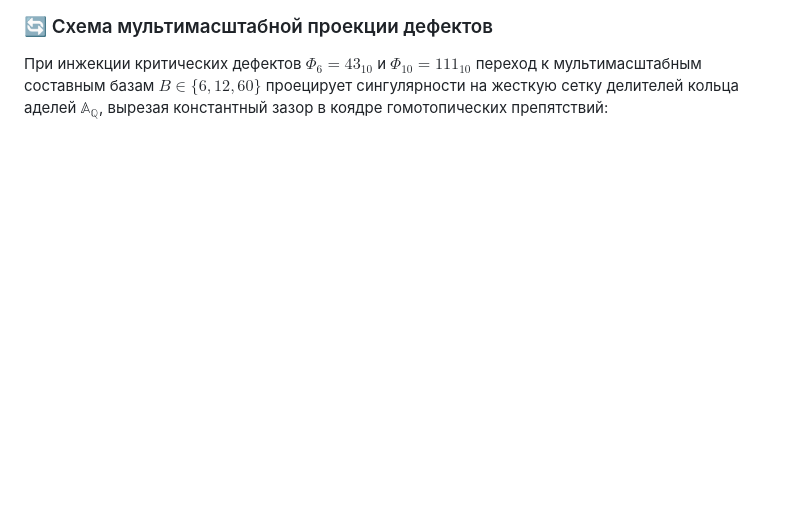
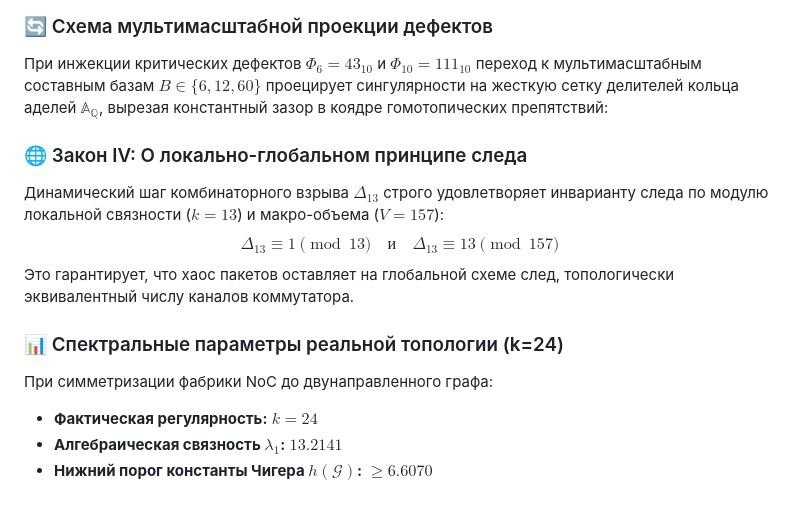
Before and after one commit to aleksejmohov647-hub/fano-7b-homoeostat, a Markdown page: README.md, the part around the change. Drawn GitHub-style; blank space fills up the shorter version.

```diff
--- a/README.md
+++ b/README.md
@@ -279,3 +279,13 @@ $$|A_6| = N(12) + N(10) + N(6) + N(3) + \frac{3}{2}|S_4| = 360$$
 ### 🔄 Схема мультимасштабной проекции дефектов
 
 При инжекции критических дефектов $\Phi_6 = 43_{10}$ и $\Phi_{10} = 111_{10}$ переход к мультимасштабным составным базам $B \in \{6, 12, 60\}$ проецирует сингулярности на жесткую сетку делителей кольца аделей $\mathbb{A}_{\mathbb{Q}}$, вырезая константный зазор в коядре гомотопических препятствий:
+### 🌐 Закон IV: О локально-глобальном принципе следа
+Динамический шаг комбинаторного взрыва $\Delta_{13}$ строго удовлетворяет инварианту следа по модулю локальной связности ($k=13$) и макро-объема ($V=157$):
+$$\Delta_{13} \equiv 1 \pmod{13} \quad \text{и} \quad \Delta_{13} \equiv 13 \pmod{157}$$
+Это гарантирует, что хаос пакетов оставляет на глобальной схеме след, топологически эквивалентный числу каналов коммутатора.
+
+### 📊 Спектральные параметры реальной топологии (k=24)
+При симметризации фабрики NoC до двунаправленного графа:
+* **Фактическая регулярность:** $k = 24$
+* **Алгебраическая связность $\lambda_1$:** $13.2141$
+* **Нижний порог константы Чигера $h(\mathcal{G})$:** $\ge 6.6070$
```
